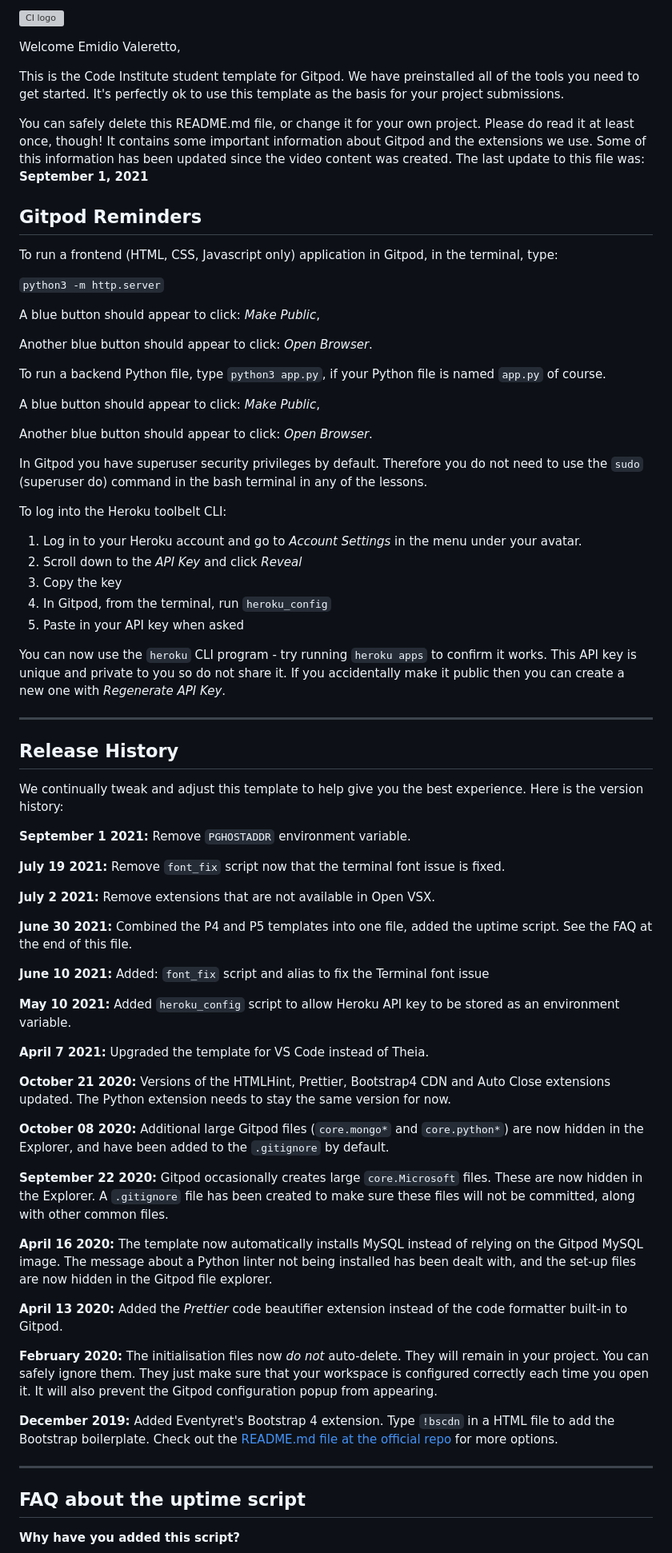
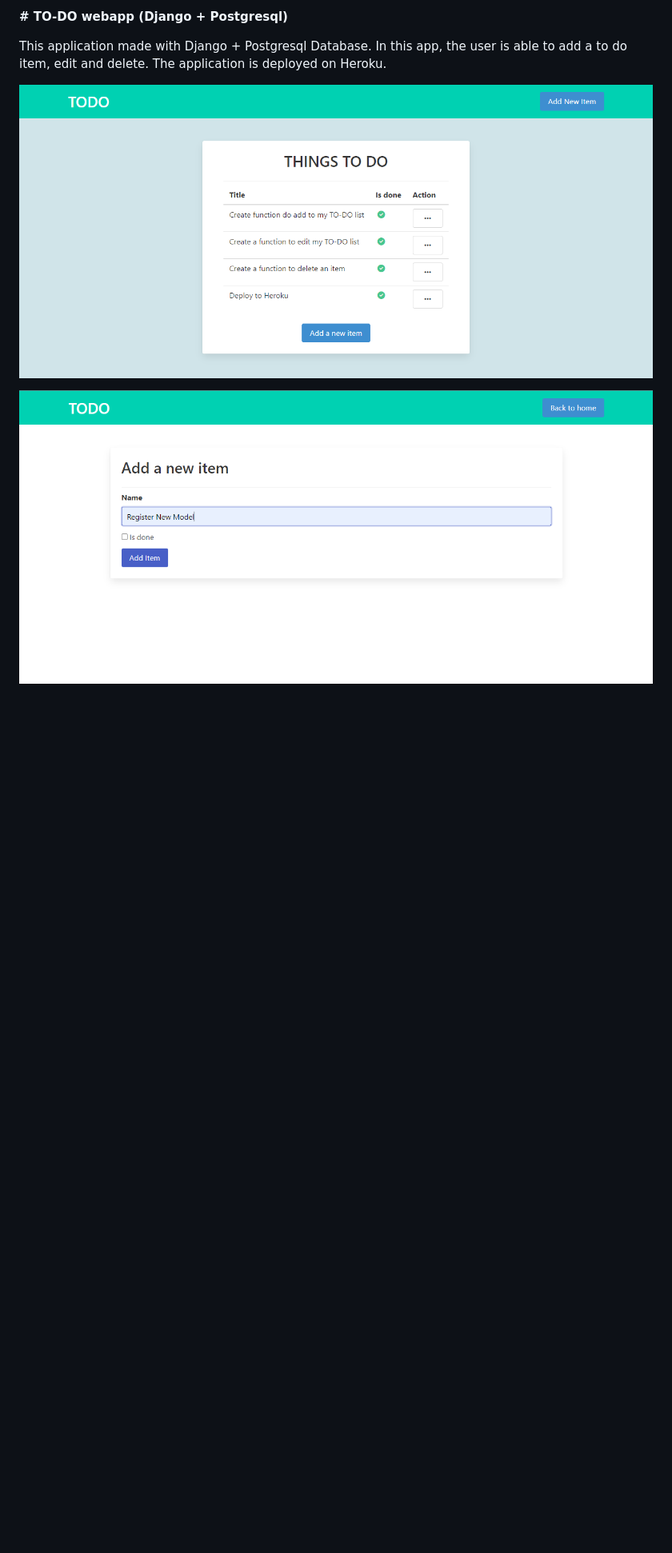
Before and after one commit to emidiovaleretto/ci-fsf-hello-django, a Markdown page: README.md, the part around the change printed below. Shown: that part at 80% size. Drawn GitHub-style; pictures changed too: readme-files/screenshot-2.png (added), readme-files/screenshot.png (added); blank space fills up the shorter version; grey boxes are pictures that could not be loaded.

```diff
--- a/README.md
+++ b/README.md
@@ -1,76 +1,12 @@
-![CI logo](https://codeinstitute.s3.amazonaws.com/fullstack/ci_logo_small.png)
+**# TO-DO webapp (Django + Postgresql)**
 
-Welcome Emidio Valeretto,
 
-This is the Code Institute student template for Gitpod. We have preinstalled all of the tools you need to get started. It's perfectly ok to use this template as the basis for your project submissions.
 
-You can safely delete this README.md file, or change it for your own project. Please do read it at least once, though! It contains some important information about Gitpod and the extensions we use. Some of this information has been updated since the video content was created. The last update to this file was: **September 1, 2021**
+This application made with Django + Postgresql Database. In this app, the user is able to add a to do item, edit and delete. The application is deployed on Heroku.
 
-## Gitpod Reminders
 
-To run a frontend (HTML, CSS, Javascript only) application in Gitpod, in the terminal, type:
 
-`python3 -m http.server`
+![Screenshot](./readme-files/screenshot.png)
 
-A blue button should appear to click: _Make Public_,
+![Screenshot 2](./readme-files/screenshot-2.png)
 
-Another blue button should appear to click: _Open Browser_.
-
-To run a backend Python file, type `python3 app.py`, if your Python file is named `app.py` of course.
-
-A blue button should appear to click: _Make Public_,
-
-Another blue button should appear to click: _Open Browser_.
-
-In Gitpod you have superuser security privileges by default. Therefore you do not need to use the `sudo` (superuser do) command in the bash terminal in any of the lessons.
-
-To log into the Heroku toolbelt CLI:
-
-1. Log in to your Heroku account and go to *Account Settings* in the menu under your avatar.
-2. Scroll down to the *API Key* and click *Reveal*
-3. Copy the key
-4. In Gitpod, from the terminal, run `heroku_config`
-5. Paste in your API key when asked
-
-You can now use the `heroku` CLI program - try running `heroku apps` to confirm it works. This API key is unique and private to you so do not share it. If you accidentally make it public then you can create a new one with _Regenerate API Key_.
-
-------
-
-## Release History
-
-We continually tweak and adjust this template to help give you the best experience. Here is the version history:
-
-**September 1 2021:** Remove `PGHOSTADDR` environment variable.
-
-**July 19 2021:** Remove `font_fix` script now that the terminal font issue is fixed.
-
-**July 2 2021:** Remove extensions that are not available in Open VSX.
-
-**June 30 2021:** Combined the P4 and P5 templates into one file, added the uptime script. See the FAQ at the end of this file.
-
-**June 10 2021:** Added: `font_fix` script and alias to fix the Terminal font issue
-
-**May 10 2021:** Added `heroku_config` script to allow Heroku API key to be stored as an environment variable.
-
-**April 7 2021:** Upgraded the template for VS Code instead of Theia.
-
-**October 21 2020:** Versions of the HTMLHint, Prettier, Bootstrap4 CDN and Auto Close extensions updated. The Python extension needs to stay the same version for now.
-
-**October 08 2020:** Additional large Gitpod files (`core.mongo*` and `core.python*`) are now hidden in the Explorer, and have been added to the `.gitignore` by default.
-
-**September 22 2020:** Gitpod occasionally creates large `core.Microsoft` files. These are now hidden in the Explorer. A `.gitignore` file has been created to make sure these files will not be committed, along with other common files.
-
-**April 16 2020:** The template now automatically installs MySQL instead of relying on the Gitpod MySQL image. The message about a Python linter not being installed has been dealt with, and the set-up files are now hidden in the Gitpod file explorer.
-
-**April 13 2020:** Added the _Prettier_ code beautifier extension instead of the code formatter built-in to Gitpod.
-
-**February 2020:** The initialisation files now _do not_ auto-delete. They will remain in your project. You can safely ignore them. They just make sure that your workspace is configured correctly each time you open it. It will also prevent the Gitpod configuration popup from appearing.
-
-**December 2019:** Added Eventyret's Bootstrap 4 extension. Type `!bscdn` in a HTML file to add the Bootstrap boilerplate. Check out the <a href="https://github.com/Eventyret/vscode-bcdn" target="_blank">README.md file at the official repo</a> for more options.
-
-------
-
-## FAQ about the uptime script
-
-**Why have you added this script?**
-
```
Also changed, not shown: other parts of README.md (+1 -32 lines), readme-files/screenshot-3.png (added).
